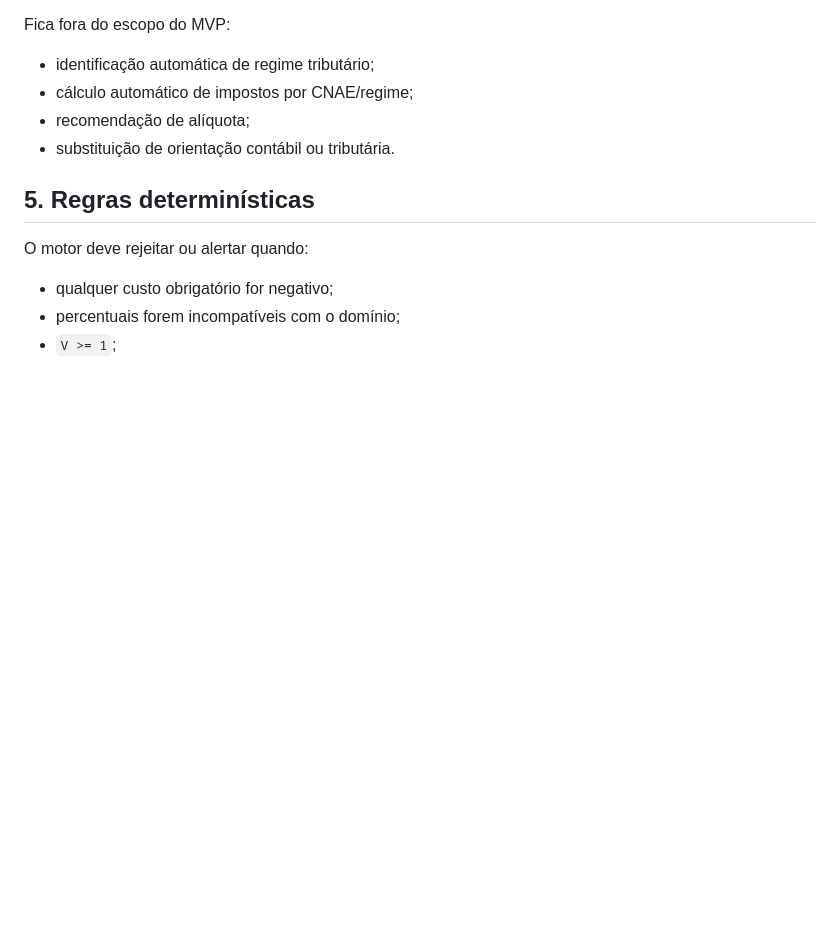
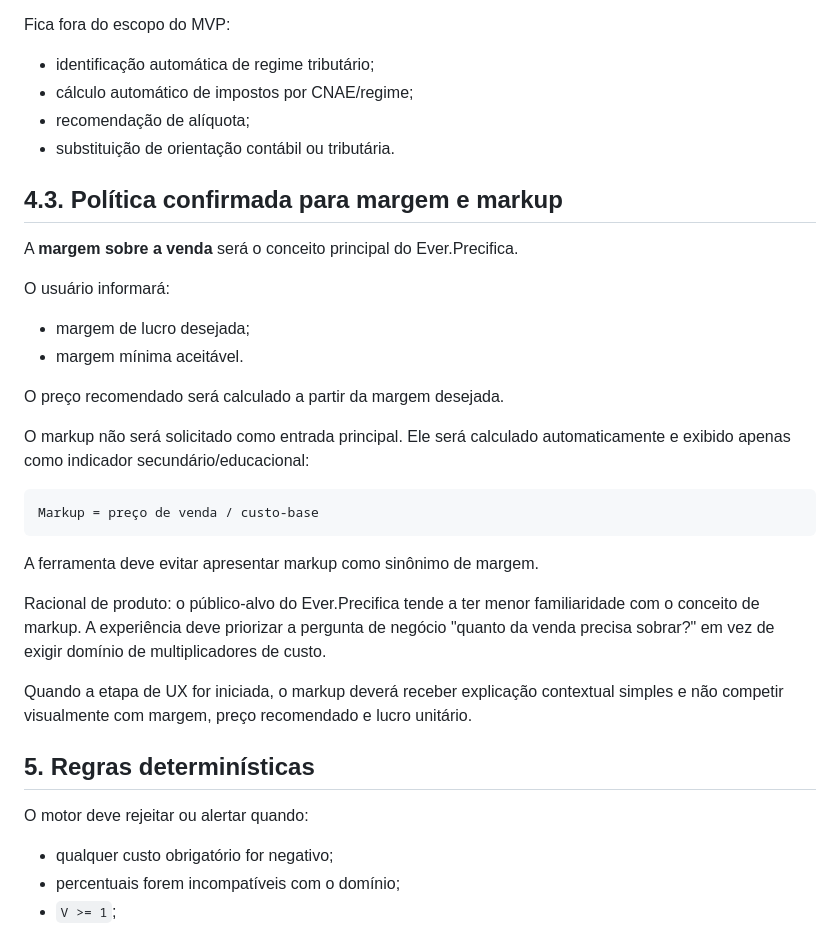
Before and after one commit to Everest-prog/everest, a Markdown page: docs/ET-0E-EVER-PRECIFICA.md, the part around the change. Drawn GitHub-style; blank space fills up the shorter version.

Commit message:
docs(et-0e): confirm margin-first pricing model

````diff
--- a/docs/ET-0E-EVER-PRECIFICA.md
+++ b/docs/ET-0E-EVER-PRECIFICA.md
@@ -197,6 +197,29 @@ Fica fora do escopo do MVP:
 - recomendação de alíquota;
 - substituição de orientação contábil ou tributária.
 
+## 4.3. Política confirmada para margem e markup
+
+A **margem sobre a venda** será o conceito principal do Ever.Precifica.
+
+O usuário informará:
+
+- margem de lucro desejada;
+- margem mínima aceitável.
+
+O preço recomendado será calculado a partir da margem desejada.
+
+O markup não será solicitado como entrada principal. Ele será calculado automaticamente e exibido apenas como indicador secundário/educacional:
+
+```
+Markup = preço de venda / custo-base
+```
+
+A ferramenta deve evitar apresentar markup como sinônimo de margem.
+
+Racional de produto: o público-alvo do Ever.Precifica tende a ter menor familiaridade com o conceito de markup. A experiência deve priorizar a pergunta de negócio "quanto da venda precisa sobrar?" em vez de exigir domínio de multiplicadores de custo.
+
+Quando a etapa de UX for iniciada, o markup deverá receber explicação contextual simples e não competir visualmente com margem, preço recomendado e lucro unitário.
+
 ## 5. Regras determinísticas
 
 O motor deve rejeitar ou alertar quando:
````
